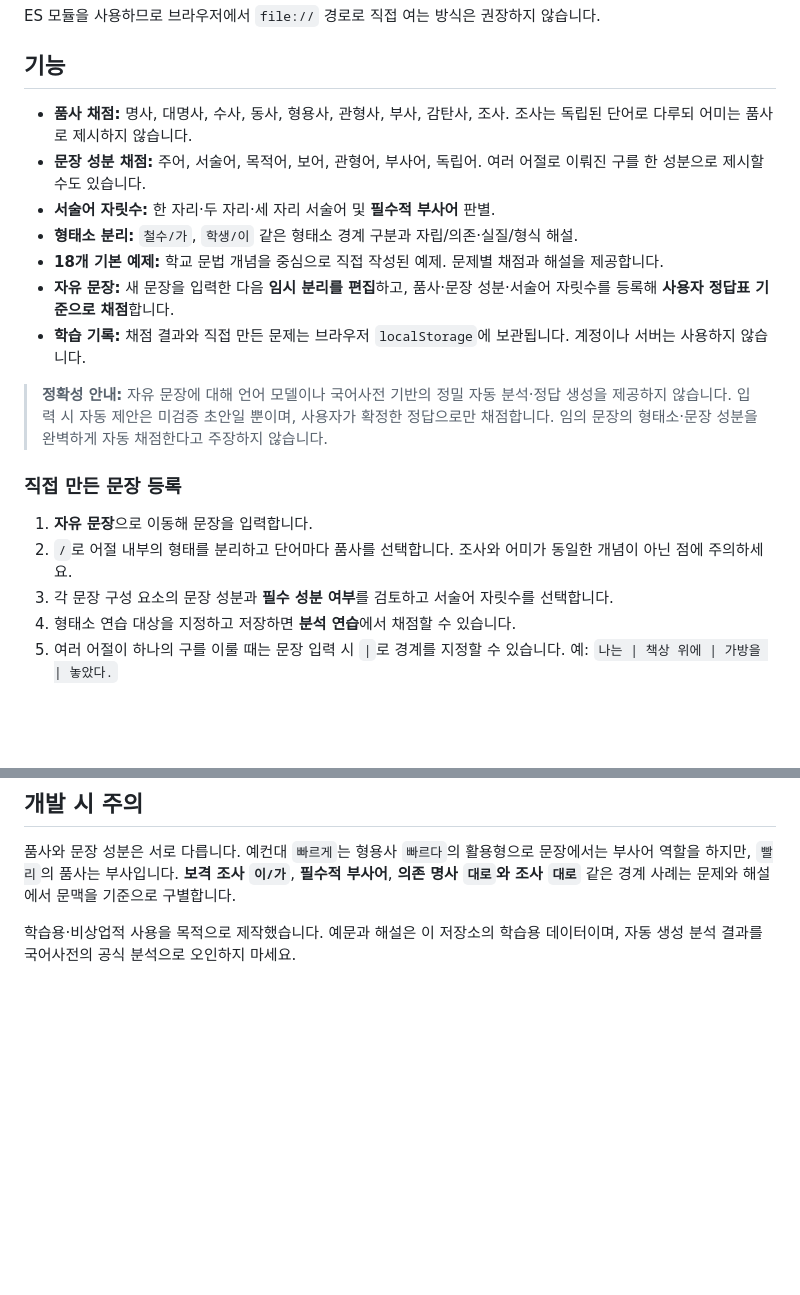
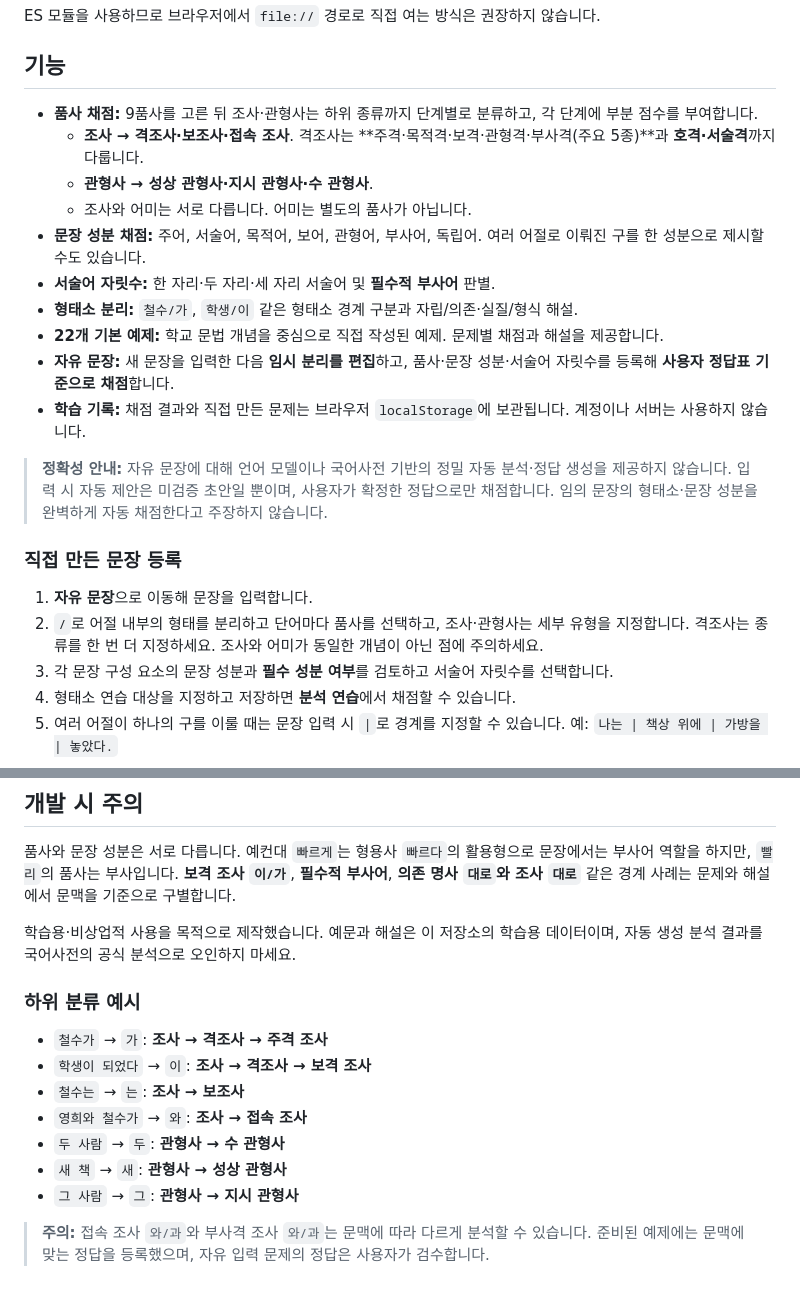
Before and after one commit to Goldhobbang/PoomSa, a Markdown page: README.md, 2 parts joined by grey strips. Rendered like a GitHub page; blank space fills up the shorter version.

Commit message:
docs: document nested case particle and determiner classifications

```diff
--- a/README.md
+++ b/README.md
@@ -23,11 +23,14 @@ ES 모듈을 사용하므로 브라우저에서 `file://` 경로로 직접 여
 
 ## 기능
 
-- **품사 채점:** 명사, 대명사, 수사, 동사, 형용사, 관형사, 부사, 감탄사, 조사. 조사는 독립된 단어로 다루되 어미는 품사로 제시하지 않습니다.
+- **품사 채점:** 9품사를 고른 뒤 조사·관형사는 하위 종류까지 단계별로 분류하고, 각 단계에 부분 점수를 부여합니다.
+  - **조사 → 격조사·보조사·접속 조사**. 격조사는 **주격·목적격·보격·관형격·부사격(주요 5종)**과 **호격·서술격**까지 다룹니다.
+  - **관형사 → 성상 관형사·지시 관형사·수 관형사**.
+  - 조사와 어미는 서로 다릅니다. 어미는 별도의 품사가 아닙니다.
 - **문장 성분 채점:** 주어, 서술어, 목적어, 보어, 관형어, 부사어, 독립어. 여러 어절로 이뤄진 구를 한 성분으로 제시할 수도 있습니다.
 - **서술어 자릿수:** 한 자리·두 자리·세 자리 서술어 및 **필수적 부사어** 판별.
 - **형태소 분리:** `철수/가`, `학생/이` 같은 형태소 경계 구분과 자립/의존·실질/형식 해설.
-- **18개 기본 예제:** 학교 문법 개념을 중심으로 직접 작성된 예제. 문제별 채점과 해설을 제공합니다.
+- **22개 기본 예제:** 학교 문법 개념을 중심으로 직접 작성된 예제. 문제별 채점과 해설을 제공합니다.
 - **자유 문장:** 새 문장을 입력한 다음 **임시 분리를 편집**하고, 품사·문장 성분·서술어 자릿수를 등록해 **사용자 정답표 기준으로 채점**합니다.
 - **학습 기록:** 채점 결과와 직접 만든 문제는 브라우저 `localStorage`에 보관됩니다. 계정이나 서버는 사용하지 않습니다.
 
@@ -36,7 +39,7 @@ ES 모듈을 사용하므로 브라우저에서 `file://` 경로로 직접 여
 ### 직접 만든 문장 등록
 
 1. **자유 문장**으로 이동해 문장을 입력합니다.
-2. `/`로 어절 내부의 형태를 분리하고 단어마다 품사를 선택합니다. 조사와 어미가 동일한 개념이 아닌 점에 주의하세요.
+2. `/`로 어절 내부의 형태를 분리하고 단어마다 품사를 선택하고, 조사·관형사는 세부 유형을 지정합니다. 격조사는 종류를 한 번 더 지정하세요. 조사와 어미가 동일한 개념이 아닌 점에 주의하세요.
 3. 각 문장 구성 요소의 문장 성분과 **필수 성분 여부**를 검토하고 서술어 자릿수를 선택합니다.
 4. 형태소 연습 대상을 지정하고 저장하면 **분석 연습**에서 채점할 수 있습니다.
 5. 여러 어절이 하나의 구를 이룰 때는 문장 입력 시 `|`로 경계를 지정할 수 있습니다. 예: `나는 | 책상 위에 | 가방을 | 놓았다.`
@@ -67,3 +70,15 @@ tests/grammar.test.mjs     데이터 및 문법 일관성 검사
 품사와 문장 성분은 서로 다릅니다. 예컨대 `빠르게`는 형용사 `빠르다`의 활용형으로 문장에서는 부사어 역할을 하지만, `빨리`의 품사는 부사입니다. **보격 조사 `이/가`**, **필수적 부사어**, **의존 명사 `대로`와 조사 `대로`** 같은 경계 사례는 문제와 해설에서 문맥을 기준으로 구별합니다.
 
 학습용·비상업적 사용을 목적으로 제작했습니다. 예문과 해설은 이 저장소의 학습용 데이터이며, 자동 생성 분석 결과를 국어사전의 공식 분석으로 오인하지 마세요.
+
+### 하위 분류 예시
+
+- `철수가` → `가`: **조사 → 격조사 → 주격 조사**
+- `학생이 되었다` → `이`: **조사 → 격조사 → 보격 조사**
+- `철수는` → `는`: **조사 → 보조사**
+- `영희와 철수가` → `와`: **조사 → 접속 조사**
+- `두 사람` → `두`: **관형사 → 수 관형사**
+- `새 책` → `새`: **관형사 → 성상 관형사**
+- `그 사람` → `그`: **관형사 → 지시 관형사**
+
+> **주의:** 접속 조사 `와/과`와 부사격 조사 `와/과`는 문맥에 따라 다르게 분석할 수 있습니다. 준비된 예제에는 문맥에 맞는 정답을 등록했으며, 자유 입력 문제의 정답은 사용자가 검수합니다.
```
